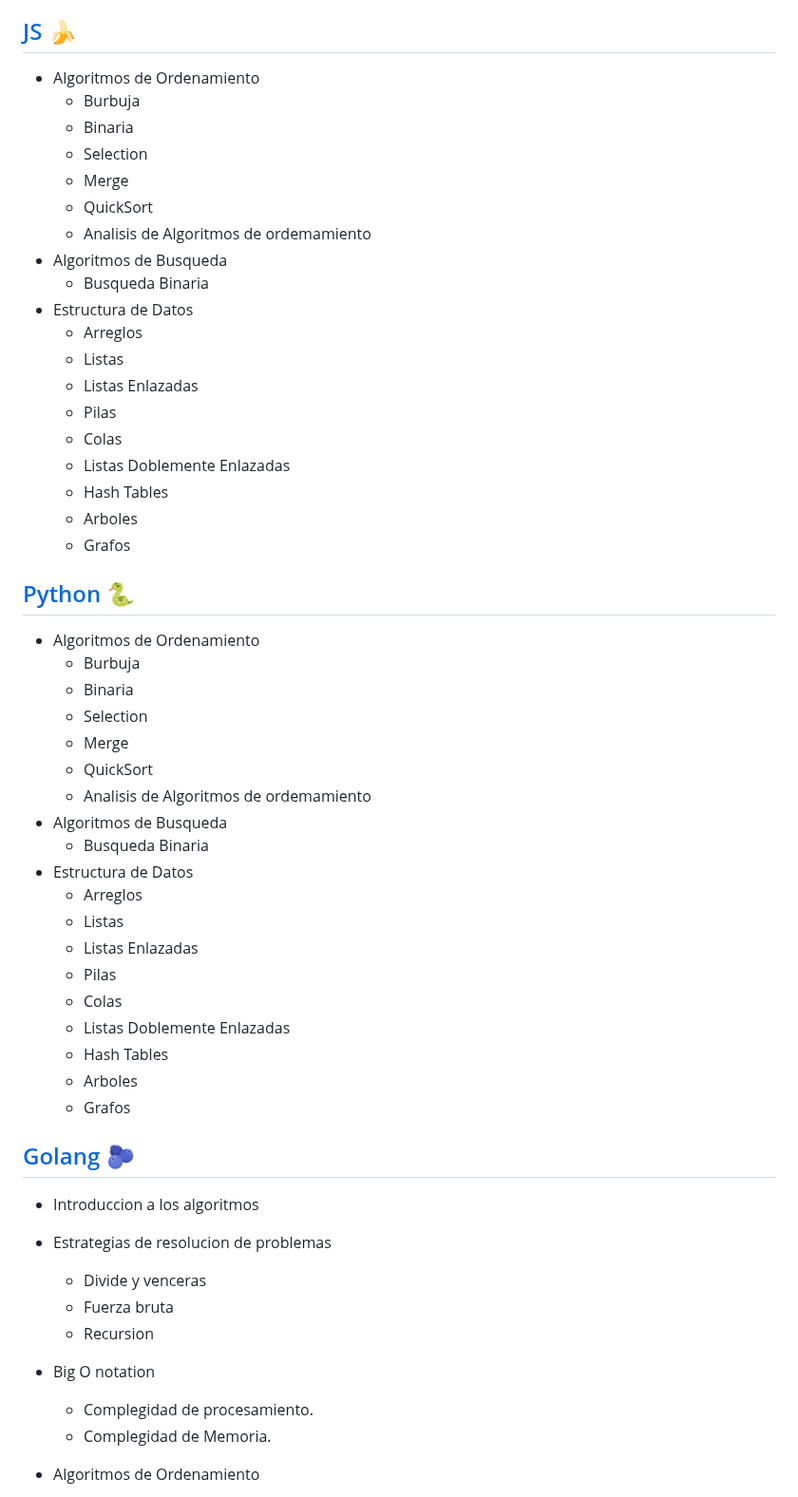
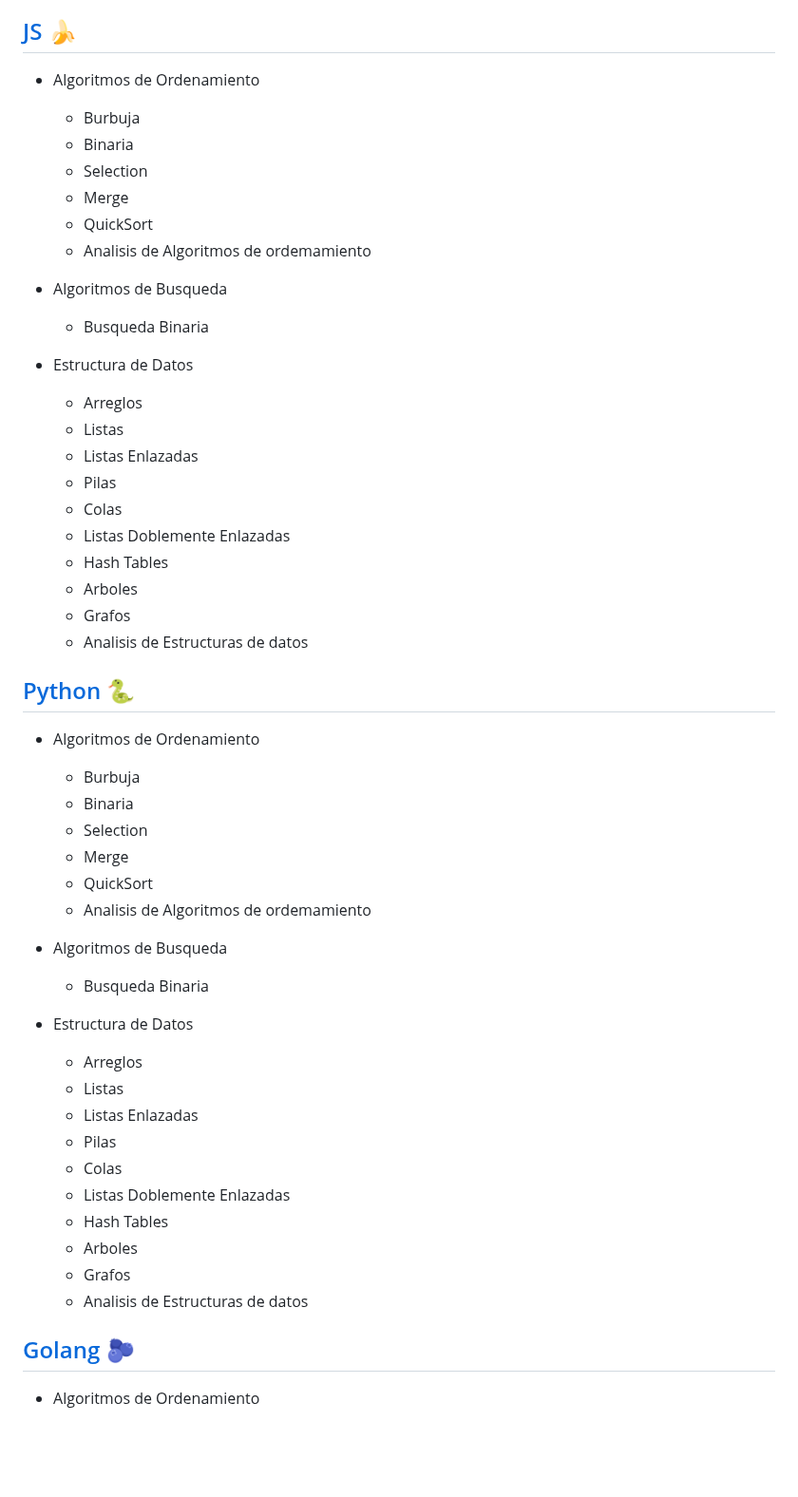
Before and after one commit to holasoymalva/guia-de-algoritmos-y-estructuras-de-datos, a Markdown page: README.md, the part around one of its changes. Shown at 95% size. Drawn GitHub-style; blank space fills up the shorter version.

```diff
--- a/README.md
+++ b/README.md
@@ -147,6 +146,7 @@ Es importante que los programadores conozcan las diferentes estructuras de datos
 
 
 ## [JS](https://github.com/alchemist-301/curso-de-algoritmos/tree/main/javascript) 🍌
+
 * Algoritmos de Ordenamiento
   * Burbuja
   * Binaria
@@ -154,8 +154,10 @@ Es importante que los programadores conozcan las diferentes estructuras de datos
   * Merge
   * QuickSort
   * Analisis de Algoritmos de ordemamiento
+
 * Algoritmos de Busqueda
     * Busqueda Binaria
+
 * Estructura de Datos
   * Arreglos
   * Listas
@@ -166,6 +168,7 @@ Es importante que los programadores conozcan las diferentes estructuras de datos
   * Hash Tables
   * Arboles
   * Grafos
+  * Analisis de Estructuras de datos
 
 ## [Python](https://github.com/alchemist-301/curso-de-algoritmos/tree/main/python) 🐍
 
@@ -176,8 +179,10 @@ Es importante que los programadores conozcan las diferentes estructuras de datos
   * Merge
   * QuickSort
   * Analisis de Algoritmos de ordemamiento
+
 * Algoritmos de Busqueda
     * Busqueda Binaria
+
 * Estructura de Datos
   * Arreglos
   * Listas
@@ -188,19 +193,10 @@ Es importante que los programadores conozcan las diferentes estructuras de datos
   * Hash Tables
   * Arboles
   * Grafos
+  * Analisis de Estructuras de datos
 
 
 ## [Golang](https://github.com/alchemist-301/curso-de-algoritmos/tree/main/golang) 🫐
-
-* Introduccion a los algoritmos
-* Estrategias de resolucion de problemas
-  * Divide y venceras
-  * Fuerza bruta
-  * Recursion
-
-* Big O notation
-  * Complegidad de procesamiento.
-  * Complegidad de Memoria.
 
 * Algoritmos de Ordenamiento
   * Burbuja
```
Also changed, not shown: other parts of README.md (+0 -32 lines).
